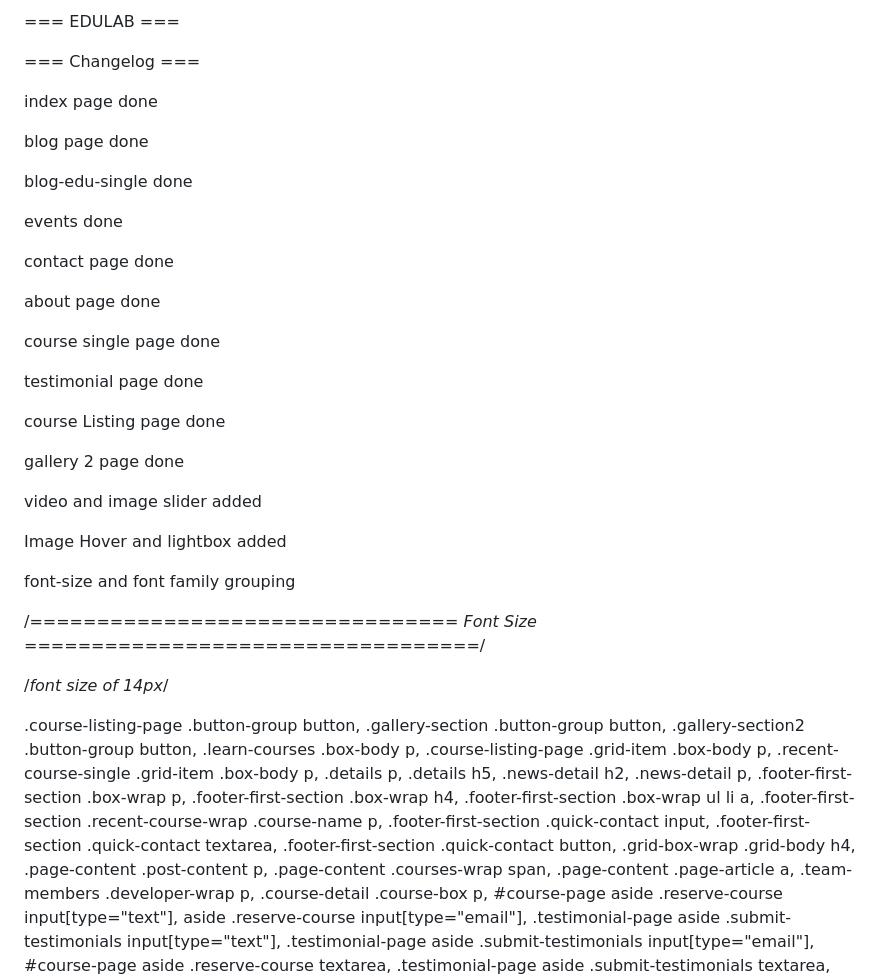
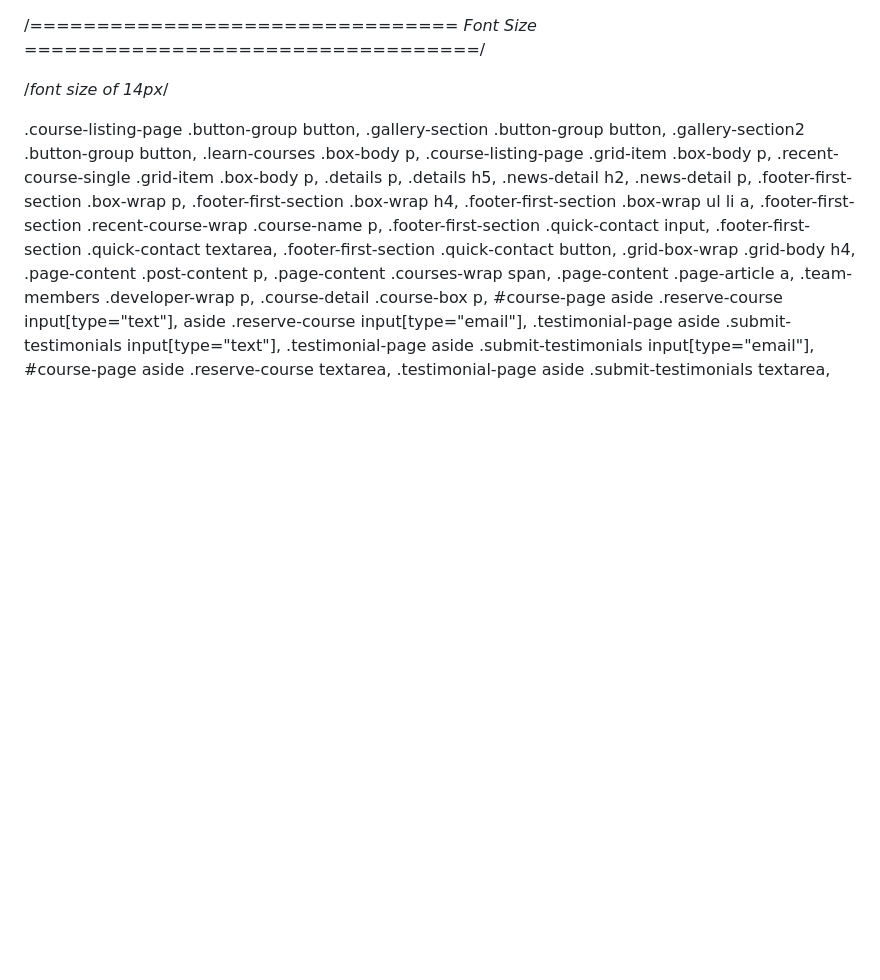
Before and after one commit to DrDex123/123, a Markdown page: edulab/README.md, the part around the change. GitHub-like rendering; blank space fills up the shorter version.

```diff
--- a/edulab/README.md
+++ b/edulab/README.md
@@ -1,35 +1,3 @@
-=== EDULAB ===
-
-
-=== Changelog ===
-
-index page done
-
-blog page done
-
-blog-edu-single done
-
-events done
-
-contact page done
-
-about page done
-
-course single page done
-
-testimonial page done
-
-course Listing page done
-
-gallery 2 page done
-
-video and image slider added
-
-Image Hover and lightbox added
-
-font-size and font family grouping
-
-
 /*================================
 	Font Size
 ==================================*/
```
